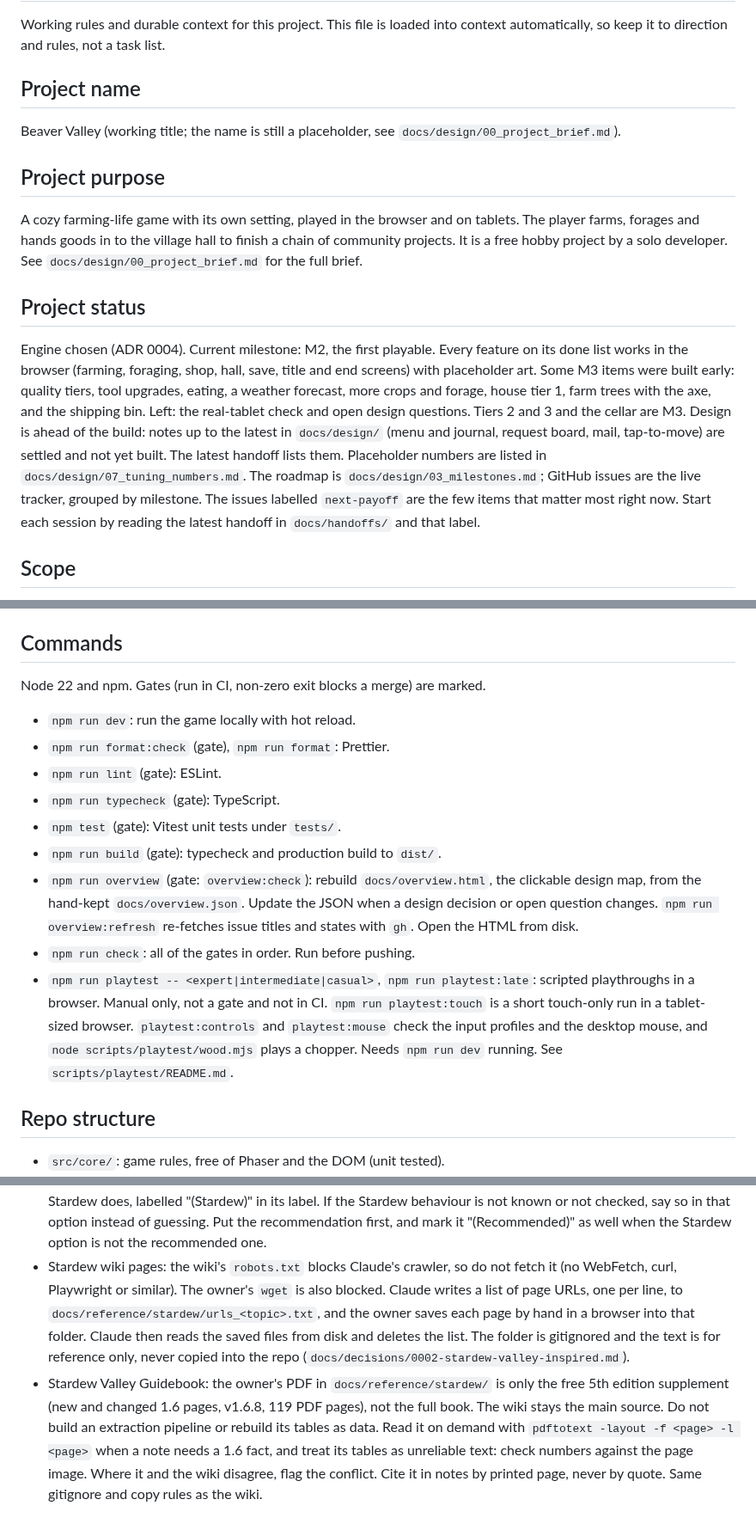
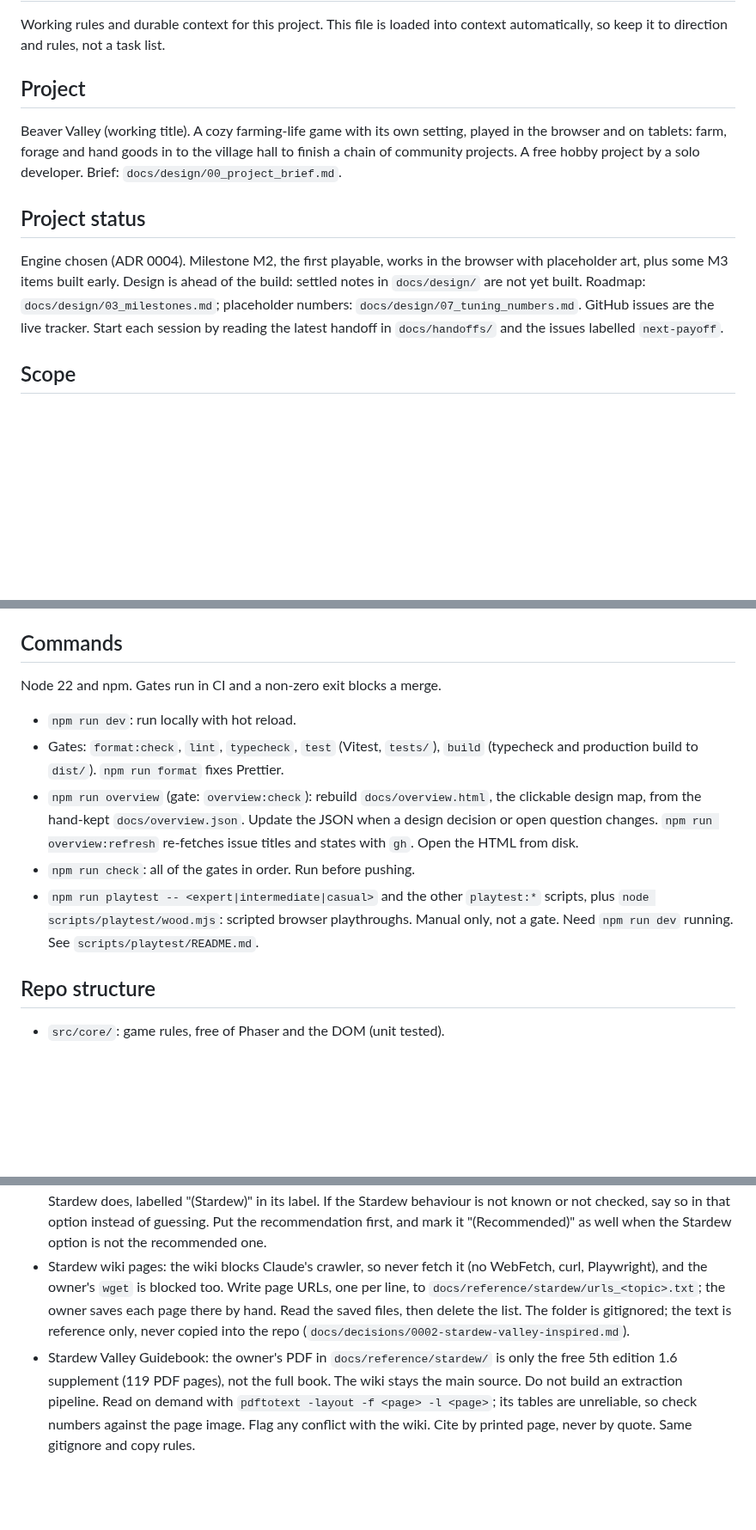
Before and after one commit to ricschuster/beaver-valley, a Markdown page: CLAUDE.md, 3 parts joined by grey strips. Shown at 86% size. GitHub-like rendering; blank space fills up the shorter version.

Commit message:
docs: trim CLAUDE.md (#362)
Co-authored-by: Claude Sonnet 5.5 <noreply@anthropic.com>

```diff
--- a/CLAUDE.md
+++ b/CLAUDE.md
@@ -3,33 +3,22 @@
 Working rules and durable context for this project. This file is loaded into
 context automatically, so keep it to direction and rules, not a task list.
 
-## Project name
+## Project
 
-Beaver Valley (working title; the name is still a placeholder, see
-`docs/design/00_project_brief.md`).
-
-## Project purpose
-
-A cozy farming-life game with its own setting, played in the browser and on
-tablets. The player farms, forages and hands goods in to the village hall to
-finish a chain of community projects. It is a free hobby project by a solo
-developer. See `docs/design/00_project_brief.md` for the full brief.
+Beaver Valley (working title). A cozy farming-life game with its own setting,
+played in the browser and on tablets: farm, forage and hand goods in to the
+village hall to finish a chain of community projects. A free hobby project by a
+solo developer. Brief: `docs/design/00_project_brief.md`.
 
 ## Project status
 
-Engine chosen (ADR 0004). Current milestone: M2, the first playable. Every
-feature on its done list works in the browser (farming, foraging, shop, hall,
-save, title and end screens) with placeholder art. Some M3 items were built
-early: quality tiers, tool upgrades, eating, a weather forecast, more crops
-and forage, house tier 1, farm trees with the axe, and the shipping bin. Left:
-the real-tablet check and open design questions. Tiers 2 and 3 and the
-cellar are M3. Design is ahead of the build: notes up to the latest in
-`docs/design/` (menu and journal, request board, mail, tap-to-move) are
-settled and not yet built. The latest handoff lists them. Placeholder numbers are listed in
-`docs/design/07_tuning_numbers.md`. The roadmap is `docs/design/03_milestones.md`; GitHub issues
-are the live tracker, grouped by milestone. The issues labelled `next-payoff`
-are the few items that matter most right now. Start each session by reading
-the latest handoff in `docs/handoffs/` and that label.
+Engine chosen (ADR 0004). Milestone M2, the first playable, works in the
+browser with placeholder art, plus some M3 items built early. Design is ahead of
+the build: settled notes in `docs/design/` are not yet built. Roadmap:
+`docs/design/03_milestones.md`; placeholder numbers:
+`docs/design/07_tuning_numbers.md`. GitHub issues are the live tracker. Start
+each session by reading the latest handoff in `docs/handoffs/` and the issues
+labelled `next-payoff`.
 
 ## Scope
 
@@ -52,25 +41,20 @@ is data files, not code. See `docs/decisions/0004-engine-and-language.md`.
 
 ## Commands
 
-Node 22 and npm. Gates (run in CI, non-zero exit blocks a merge) are marked.
+Node 22 and npm. Gates run in CI and a non-zero exit blocks a merge.
 
-- `npm run dev`: run the game locally with hot reload.
-- `npm run format:check` (gate), `npm run format`: Prettier.
-- `npm run lint` (gate): ESLint.
-- `npm run typecheck` (gate): TypeScript.
-- `npm test` (gate): Vitest unit tests under `tests/`.
-- `npm run build` (gate): typecheck and production build to `dist/`.
+- `npm run dev`: run locally with hot reload.
+- Gates: `format:check`, `lint`, `typecheck`, `test` (Vitest, `tests/`), `build`
+  (typecheck and production build to `dist/`). `npm run format` fixes Prettier.
 - `npm run overview` (gate: `overview:check`): rebuild `docs/overview.html`, the
   clickable design map, from the hand-kept `docs/overview.json`. Update the JSON
   when a design decision or open question changes. `npm run overview:refresh`
   re-fetches issue titles and states with `gh`. Open the HTML from disk.
 - `npm run check`: all of the gates in order. Run before pushing.
-- `npm run playtest -- <expert|intermediate|casual>`, `npm run playtest:late`:
-  scripted playthroughs in a browser. Manual only, not a gate and not in CI.
-  `npm run playtest:touch` is a short touch-only run in a tablet-sized browser.
-  `playtest:controls` and `playtest:mouse` check the input profiles and the
-  desktop mouse, and `node scripts/playtest/wood.mjs` plays a chopper. Needs
-  `npm run dev` running. See `scripts/playtest/README.md`.
+- `npm run playtest -- <expert|intermediate|casual>` and the other
+  `playtest:*` scripts, plus `node scripts/playtest/wood.mjs`: scripted browser
+  playthroughs. Manual only, not a gate. Need `npm run dev` running. See
+  `scripts/playtest/README.md`.
 
 ## Repo structure
 
@@ -108,19 +92,15 @@ Node 22 and npm. Gates (run in CI, non-zero exit blocks a merge) are marked.
   If the Stardew behaviour is not known or not checked, say so in that option
   instead of guessing. Put the recommendation first, and mark it
   "(Recommended)" as well when the Stardew option is not the recommended one.
-- Stardew wiki pages: the wiki's `robots.txt` blocks Claude's crawler, so do not
-  fetch it (no WebFetch, curl, Playwright or similar). The owner's `wget` is
-  also blocked. Claude writes a list of page URLs, one per line, to
-  `docs/reference/stardew/urls_<topic>.txt`, and the owner saves each page by
-  hand in a browser into that folder. Claude then reads the saved files from
-  disk and deletes the list. The folder is gitignored and the text is for
-  reference only, never copied into the repo
+- Stardew wiki pages: the wiki blocks Claude's crawler, so never fetch it (no
+  WebFetch, curl, Playwright), and the owner's `wget` is blocked too. Write page
+  URLs, one per line, to `docs/reference/stardew/urls_<topic>.txt`; the owner
+  saves each page there by hand. Read the saved files, then delete the list. The
+  folder is gitignored; the text is reference only, never copied into the repo
   (`docs/decisions/0002-stardew-valley-inspired.md`).
 - Stardew Valley Guidebook: the owner's PDF in `docs/reference/stardew/` is only
-  the free 5th edition supplement (new and changed 1.6 pages, v1.6.8, 119 PDF
-  pages), not the full book. The wiki stays the main source. Do not build an
-  extraction pipeline or rebuild its tables as data. Read it on demand with
-  `pdftotext -layout -f <page> -l <page>` when a note needs a 1.6 fact, and
-  treat its tables as unreliable text: check numbers against the page image.
-  Where it and the wiki disagree, flag the conflict. Cite it in notes by
-  printed page, never by quote. Same gitignore and copy rules as the wiki.
+  the free 5th edition 1.6 supplement (119 PDF pages), not the full book. The
+  wiki stays the main source. Do not build an extraction pipeline. Read on
+  demand with `pdftotext -layout -f <page> -l <page>`; its tables are
+  unreliable, so check numbers against the page image. Flag any conflict with
+  the wiki. Cite by printed page, never by quote. Same gitignore and copy rules.
```
